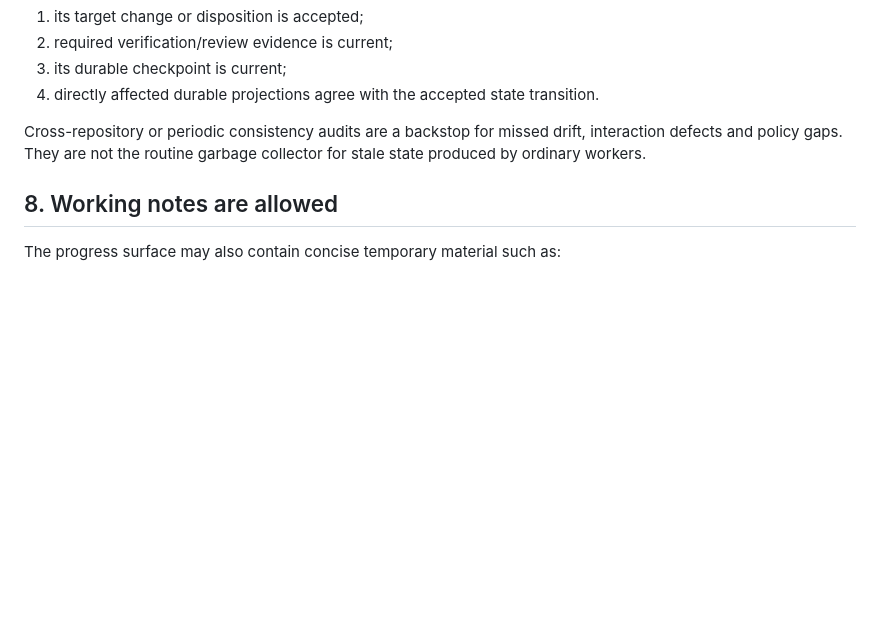
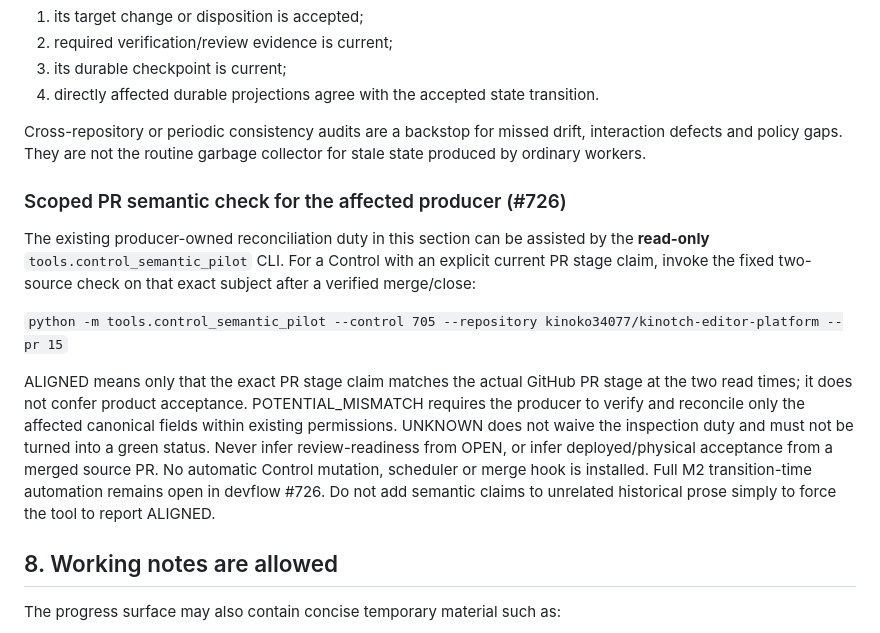
Before and after one commit to kinoko34077/devflow, a Markdown page: docs/operations/DURABLE_PROGRESS_EXTERNALIZATION.md, the part around the change. GitHub-like rendering; blank space fills up the shorter version.

Commit message:
docs: make explicit semantic check a bounded producer exit aid (#726)

```diff
--- a/docs/operations/DURABLE_PROGRESS_EXTERNALIZATION.md
+++ b/docs/operations/DURABLE_PROGRESS_EXTERNALIZATION.md
@@ -126,6 +126,25 @@ A bounded unit is not operationally complete until:
 
 Cross-repository or periodic consistency audits are a backstop for missed drift, interaction defects and policy gaps. They are not the routine garbage collector for stale state produced by ordinary workers.
 
+### Scoped PR semantic check for the affected producer (#726)
+
+The existing producer-owned reconciliation duty in this section can be
+assisted by the **read-only** `tools.control_semantic_pilot` CLI. For
+a Control with an explicit current PR stage claim, invoke the fixed
+two-source check on that exact subject after a verified merge/close:
+
+`python -m tools.control_semantic_pilot --control 705 --repository kinoko34077/kinotch-editor-platform --pr 15`
+
+ALIGNED means only that the exact PR stage claim matches the actual GitHub
+PR stage at the two read times; it does not confer product acceptance.
+POTENTIAL_MISMATCH requires the producer to verify and reconcile only
+the affected canonical fields within existing permissions. UNKNOWN does
+not waive the inspection duty and must not be turned into a green status.
+Never infer review-readiness from OPEN, or infer deployed/physical acceptance
+from a merged source PR. No automatic Control mutation, scheduler or
+merge hook is installed. Full M2 transition-time automation remains open
+in devflow #726. Do not add semantic claims to unrelated historical prose
+simply to force the tool to report ALIGNED.
 ## 8. Working notes are allowed
 
 The progress surface may also contain concise temporary material such as:
```
